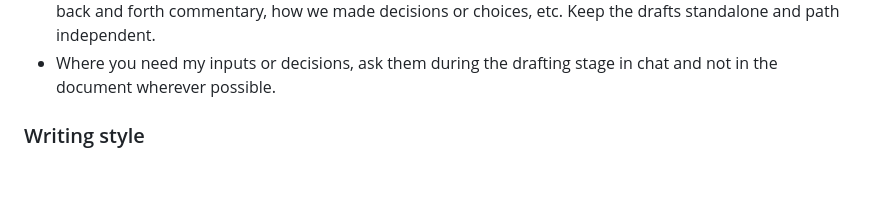
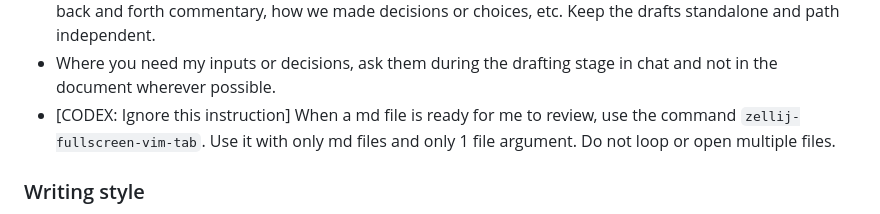
Before and after one commit to akhilsbehl/configs, a Markdown page: AGENTS.md, the part around the change. Rendered like a GitHub page; blank space fills up the shorter version.

Commit message:
Update AGENTS.md to use the review script.

```diff
--- a/AGENTS.md
+++ b/AGENTS.md
@@ -38,6 +38,7 @@ When we're working on drafting documents together:
   - When docx or pptx files are generated from or attached to markdown files, always keep their version numbers synced with each other. -v0x.md, -v0x.pptx, -v0x.docx should always be in sync for all values of x. It is okay to skip certain version numbers for certain formats where no new edits are needed to that format.
   - Always keep 'internal chatter' either outside or at the end of the draft with a note. Internal chatter includes back and forth commentary, how we made decisions or choices, etc. Keep the drafts standalone and path independent.
   - Where you need my inputs or decisions, ask them during the drafting stage in chat and not in the document wherever possible.
+  - [CODEX: Ignore this instruction] When a md file is ready for me to review, use the command `zellij-fullscreen-vim-tab`. Use it with only md files and only 1 file argument. Do not loop or open multiple files.
 
 ### Writing style
 
```
